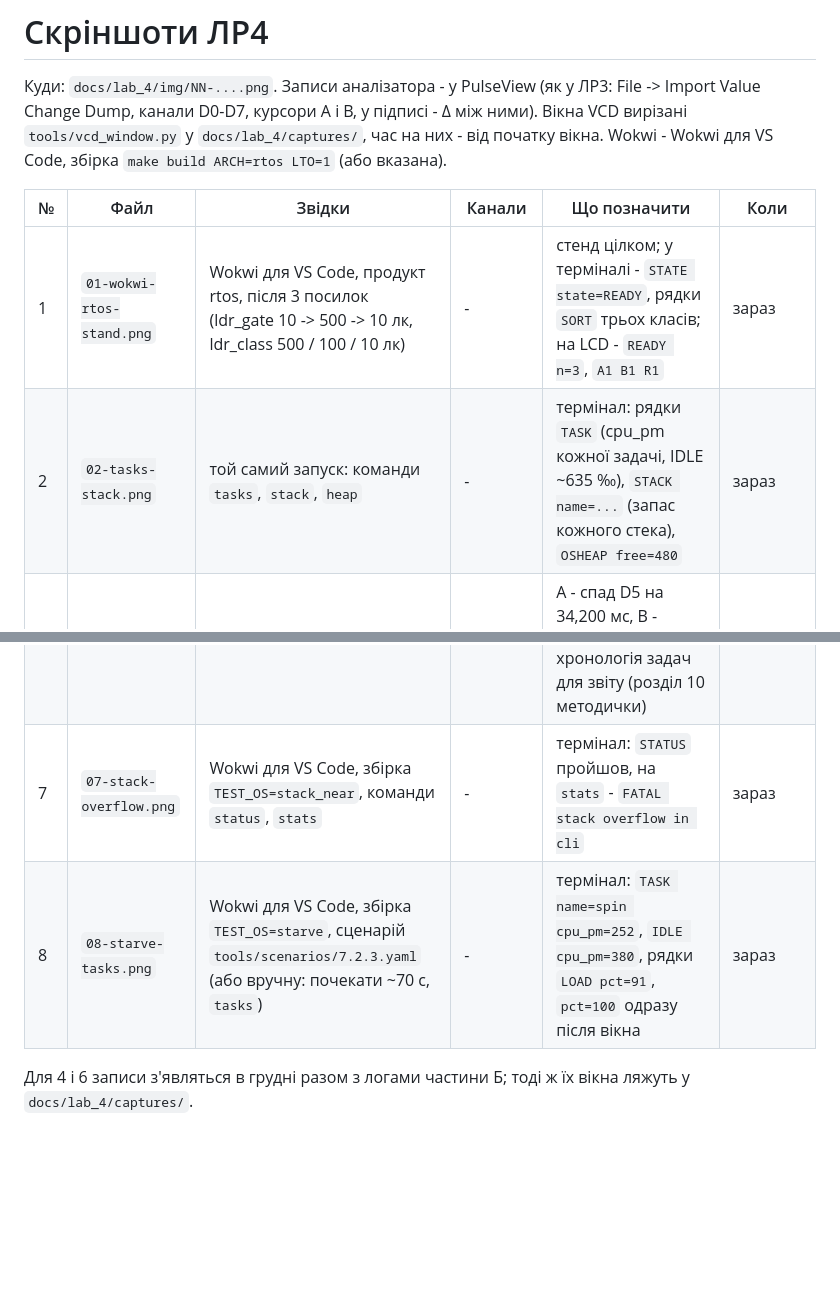
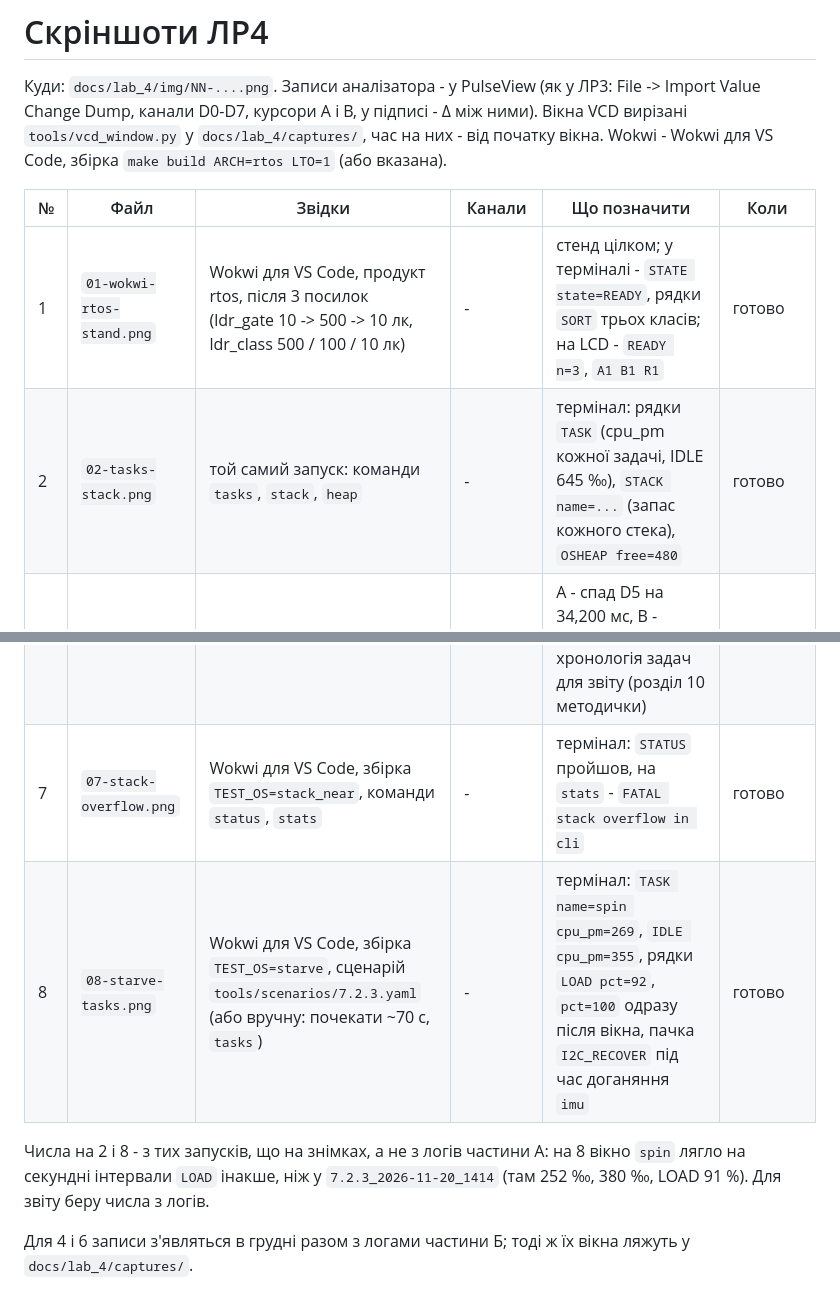
Before and after one commit to SPapor/lab1-stm32-sorter, a Markdown page: docs/lab_4/screenshots.md, 2 parts joined by grey strips. Rendered like a GitHub page; blank space fills up the shorter version.

Commit message:
docs: lab_4/img - скріншоти Wokwi rtos: стенд після трьох посилок, tasks/stack/heap, FATAL stack overflow у stack_near, голодування в starve; screenshots.md - числа зі знімків

```diff
--- a/docs/lab_4/screenshots.md
+++ b/docs/lab_4/screenshots.md
@@ -4,13 +4,15 @@
 
 | № | Файл | Звідки | Канали | Що позначити | Коли |
 |---|---|---|---|---|---|
-| 1 | `01-wokwi-rtos-stand.png` | Wokwi для VS Code, продукт rtos, після 3 посилок (ldr_gate 10 -> 500 -> 10 лк, ldr_class 500 / 100 / 10 лк) | - | стенд цілком; у терміналі - `STATE state=READY`, рядки `SORT` трьох класів; на LCD - `READY n=3`, `A1 B1 R1` | зараз |
-| 2 | `02-tasks-stack.png` | той самий запуск: команди `tasks`, `stack`, `heap` | - | термінал: рядки `TASK` (cpu_pm кожної задачі, IDLE ~635 ‰), `STACK name=...` (запас кожного стека), `OSHEAP free=480` | зараз |
+| 1 | `01-wokwi-rtos-stand.png` | Wokwi для VS Code, продукт rtos, після 3 посилок (ldr_gate 10 -> 500 -> 10 лк, ldr_class 500 / 100 / 10 лк) | - | стенд цілком; у терміналі - `STATE state=READY`, рядки `SORT` трьох класів; на LCD - `READY n=3`, `A1 B1 R1` | готово |
+| 2 | `02-tasks-stack.png` | той самий запуск: команди `tasks`, `stack`, `heap` | - | термінал: рядки `TASK` (cpu_pm кожної задачі, IDLE 645 ‰), `STACK name=...` (запас кожного стека), `OSHEAP free=480` | готово |
 | 3 | `03-estop-superloop-6.2.2.png` | `docs/lab_4/captures/03-estop-superloop-6.2.2.vcd` (super loop ЛР3, 6.2.2) | D5, D6, D7, D3 | A - спад D5 на 34,200 мс, B - підйом D6 на 94,733 мс (старт estop_task), Δ = 60,5 мс; видно D7 (перемальовка з NACK) між ними | зараз |
 | 4 | `04-estop-rtos-6.2.2.png` | 6.2.2 на rtos з `--vcd` (`wokwi-cli`) | D5, D1 (`estop`), D6, D7 | натискання, коли D7 високий: A - спад D5, B - підйом D1, Δ ≈ 20 мс (антибрязкіт) - задача `estop` перебиває перемальовку LCD | **частина Б** |
 | 5 | `05-gate-superloop-s1.png` | `docs/lab_4/captures/05-gate-superloop-s1.vcd` (super loop, S1 кроку 1, `LTO=1`) | D6, D7 | A і B на фронтах D7: 37,4 мс перемальовки, весь цей час D6 суцільно 1 - `gate` стоїть | зараз |
 | 6 | `06-preemption-rtos-s3.png` | S3 на rtos з `--vcd` (`wokwi-cli`) | D0 (`gate`), D1 (`estop`), D6, D7 | фрагмент перемальовки LCD (D7): посеред неї імпульси D0 кожні 5 мс і D6 - витіснення `lcd`; A і B на двох сусідніх фронтах D0, Δ = 5,00 мс. Це хронологія задач для звіту (розділ 10 методички) | **частина Б** |
-| 7 | `07-stack-overflow.png` | Wokwi для VS Code, збірка `TEST_OS=stack_near`, команди `status`, `stats` | - | термінал: `STATUS` пройшов, на `stats` - `FATAL stack overflow in cli` | зараз |
-| 8 | `08-starve-tasks.png` | Wokwi для VS Code, збірка `TEST_OS=starve`, сценарій `tools/scenarios/7.2.3.yaml` (або вручну: почекати ~70 с, `tasks`) | - | термінал: `TASK name=spin cpu_pm=252`, `IDLE cpu_pm=380`, рядки `LOAD pct=91`, `pct=100` одразу після вікна | зараз |
+| 7 | `07-stack-overflow.png` | Wokwi для VS Code, збірка `TEST_OS=stack_near`, команди `status`, `stats` | - | термінал: `STATUS` пройшов, на `stats` - `FATAL stack overflow in cli` | готово |
+| 8 | `08-starve-tasks.png` | Wokwi для VS Code, збірка `TEST_OS=starve`, сценарій `tools/scenarios/7.2.3.yaml` (або вручну: почекати ~70 с, `tasks`) | - | термінал: `TASK name=spin cpu_pm=269`, `IDLE cpu_pm=355`, рядки `LOAD pct=92`, `pct=100` одразу після вікна, пачка `I2C_RECOVER` під час доганяння `imu` | готово |
+
+Числа на 2 і 8 - з тих запусків, що на знімках, а не з логів частини А: на 8 вікно `spin` лягло на секундні інтервали `LOAD` інакше, ніж у `7.2.3_2026-11-20_1414` (там 252 ‰, 380 ‰, LOAD 91 %). Для звіту беру числа з логів.
 
 Для 4 і 6 записи з'являться в грудні разом з логами частини Б; тоді ж їх вікна ляжуть у `docs/lab_4/captures/`.
```
Also changed, not shown: docs/lab_4/img/01-wokwi-rtos-stand.png (added), docs/lab_4/img/02-tasks-stack.png (added), docs/lab_4/img/07-stack-overflow.png (added), docs/lab_4/img/08-starve-tasks.png (added).
